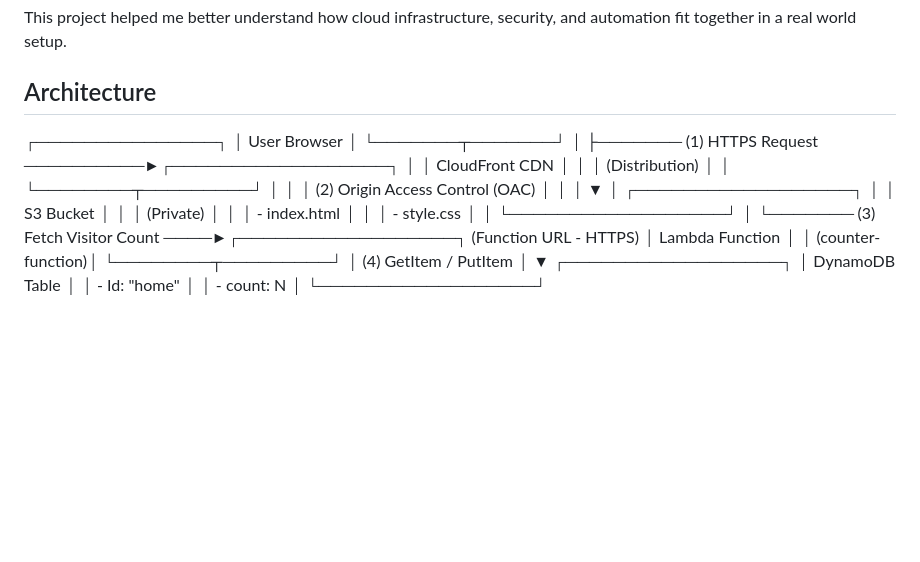
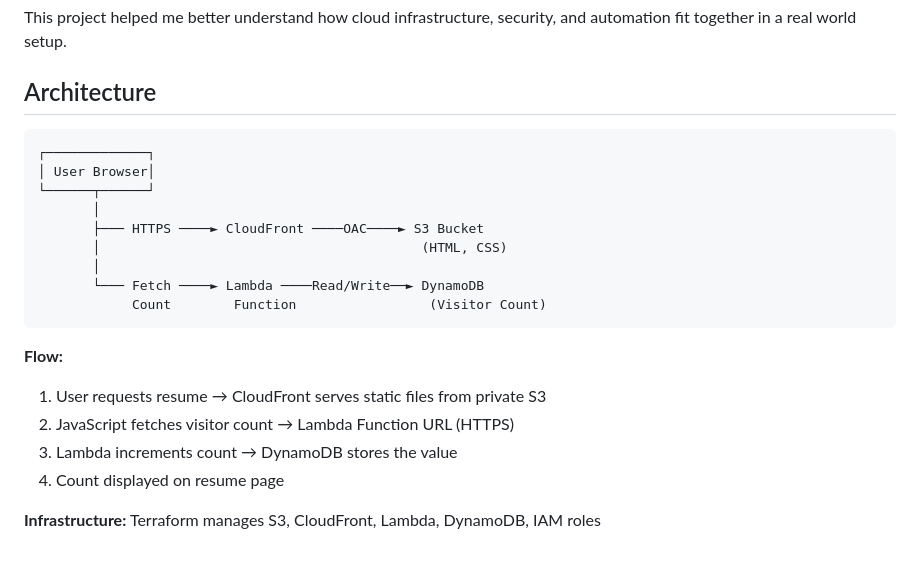
Before and after one commit to vishnurnath10/Cloud-Resume, a Markdown page: README.md, the part around the change. Drawn GitHub-style; blank space fills up the shorter version.

````diff
--- a/README.md
+++ b/README.md
@@ -81,36 +81,22 @@ I wanted a project that demonstrates:
 This project helped me better understand how cloud infrastructure, security, and automation fit together in a real world setup.
 
 ## Architecture
+```
+┌─────────────┐
+│ User Browser│
+└──────┬──────┘
+       │
+       ├─── HTTPS ────► CloudFront ────OAC────► S3 Bucket
+       │                                         (HTML, CSS)
+       │
+       └─── Fetch ────► Lambda ────Read/Write──► DynamoDB
+            Count        Function                 (Visitor Count)
+```
 
-┌───────────────┐
-│  User Browser │
-└───────┬───────┘
-        │
-        ├─────── (1) HTTPS Request ──────────►┌──────────────────┐
-        │                                      │  CloudFront CDN  │
-        │                                      │  (Distribution)  │
-        │                                      └────────┬─────────┘
-        │                                               │
-        │                              (2) Origin Access Control (OAC)
-        │                                               │
-        │                                               ▼
-        │                                      ┌──────────────────┐
-        │                                      │   S3 Bucket      │
-        │                                      │  (Private)       │
-        │                                      │ - index.html     │
-        │                                      │ - style.css      │
-        │                                      └──────────────────┘
-        │
-        └─────── (3) Fetch Visitor Count ────►┌──────────────────┐
-                  (Function URL - HTTPS)       │  Lambda Function │
-                                                │ (counter-function)│
-                                                └────────┬─────────┘
-                                                         │
-                                            (4) GetItem / PutItem
-                                                         │
-                                                         ▼
-                                                ┌──────────────────┐
-                                                │  DynamoDB Table  │
-                                                │  - Id: "home"    │
-                                                │  - count: N      │
-                                                └──────────────────┘
+**Flow:**
+1. User requests resume → CloudFront serves static files from private S3
+2. JavaScript fetches visitor count → Lambda Function URL (HTTPS)
+3. Lambda increments count → DynamoDB stores the value
+4. Count displayed on resume page
+
+**Infrastructure:** Terraform manages S3, CloudFront, Lambda, DynamoDB, IAM roles
````
